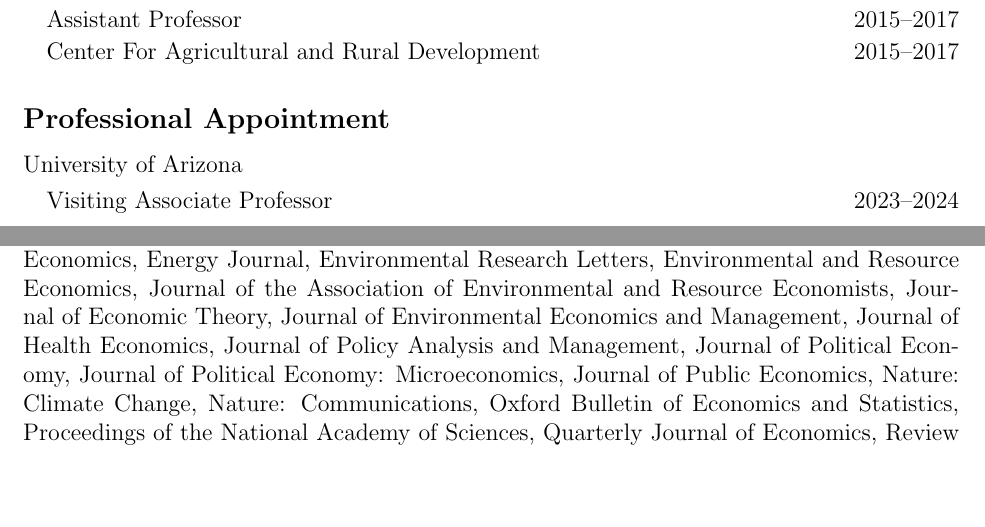
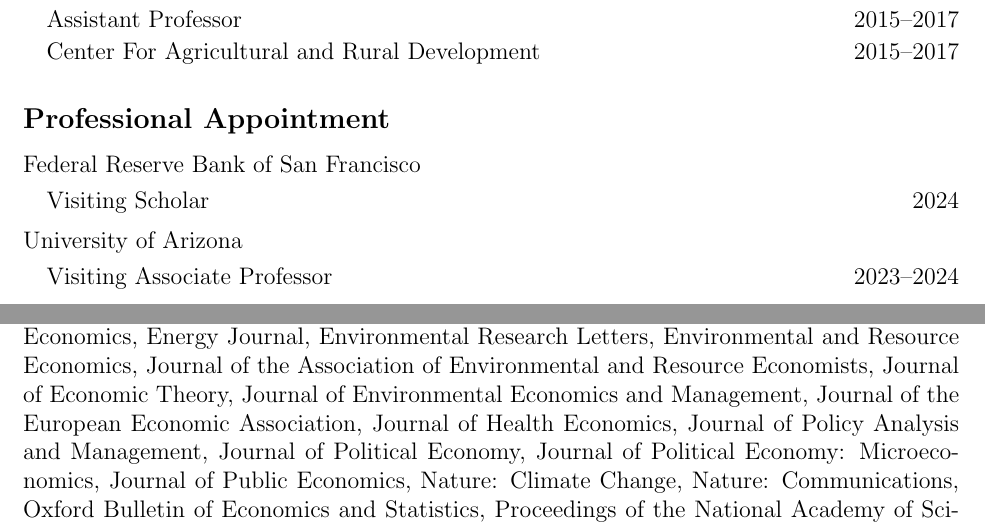
Before and after one commit to irudik/irudik.github.io, a LaTeX CV (_site/assets/pdf/rudik_cv.tex): two parts of pages 1 and 4 of 6, joined at a grey line, cut so that both start at the same text, the shorter picture padded with empty space. Compiled offline with pdfLaTeX.

Commit message:
update cv

```diff
--- a/_site/assets/pdf/rudik_cv.tex
+++ b/_site/assets/pdf/rudik_cv.tex
@@ -65,6 +65,12 @@
 %----------------------------------------------------------------------------------------
 \subsection{Professional Appointment}
 	\begin{itemize} \itemsep -12pt
+		\item[] Federal Reserve Bank of San Francisco
+		\vspace{-0.05in}
+		\begin{itemize}
+			\item[] \,\,\,\, Visiting Scholar \hfill 2024\\\
+		\end{itemize}
+		\vspace{-0.05in}
 		\item[] University of Arizona
 		\vspace{-0.05in}
 		\begin{itemize}
@@ -178,6 +184,7 @@
 	Journal of the Association of Environmental and Resource Economists,
 	Journal of Economic Theory,
 	Journal of Environmental Economics and Management,
+	Journal of the European Economic Association,
 	Journal of Health Economics,
 	Journal of Policy Analysis and Management,
 	Journal of Political Economy,
```
Also changed, not shown: _site/assets/pdf/rudik_cv.pdf, _site/assets/pdf/rudik_cv.tex (2 more changed lines).
